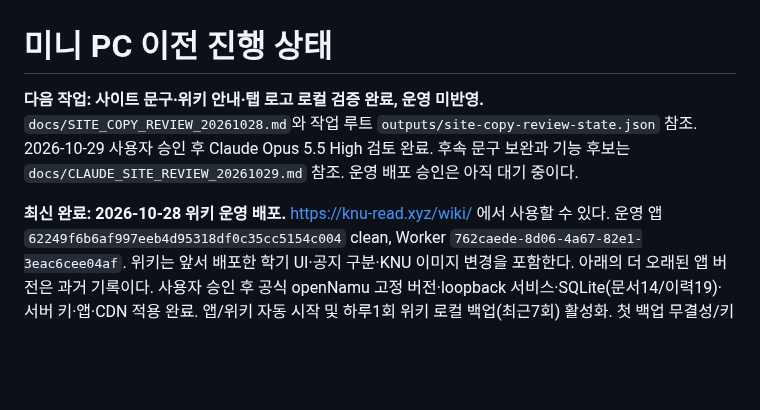
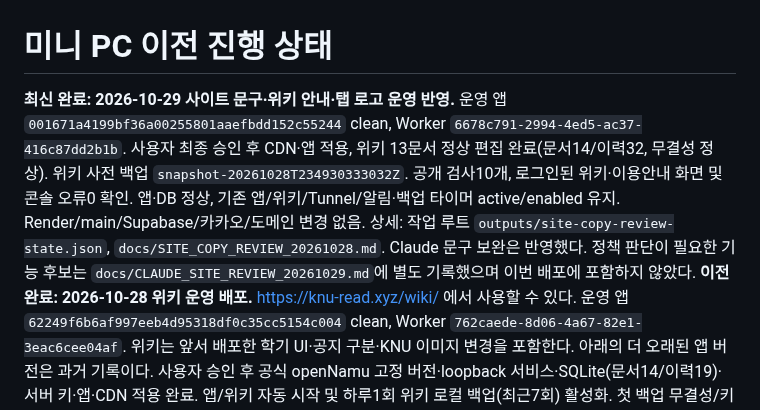
Before and after one commit to 0neiszer0/book_member_maker, a Markdown page: docs/MINIPC_DEPLOY_STATUS.md, the part around the change. Rendered like a GitHub page; blank space fills up the shorter version.

```diff
--- a/docs/MINIPC_DEPLOY_STATUS.md
+++ b/docs/MINIPC_DEPLOY_STATUS.md
@@ -1,11 +1,13 @@
 # 미니 PC 이전 진행 상태
 
-**다음 작업: 사이트 문구·위키 안내·탭 로고 로컬 검증 완료, 운영 미반영.**
-`docs/SITE_COPY_REVIEW_20261028.md`와 작업 루트 `outputs/site-copy-review-state.json` 참조.
-2026-10-29 사용자 승인 후 Claude Opus 5.5 High 검토 완료. 후속 문구 보완과 기능 후보는 `docs/CLAUDE_SITE_REVIEW_20261029.md` 참조. 운영 배포 승인은 아직 대기 중이다.
-
-
-**최신 완료: 2026-10-28 위키 운영 배포.** https://knu-read.xyz/wiki/ 에서 사용할 수 있다.
+**최신 완료: 2026-10-29 사이트 문구·위키 안내·탭 로고 운영 반영.**
+운영 앱 `001671a4199bf36a00255801aaefbdd152c55244` clean, Worker `6678c791-2994-4ed5-ac37-416c87dd2b1b`.
+사용자 최종 승인 후 CDN·앱 적용, 위키 13문서 정상 편집 완료(문서14/이력32, 무결성 정상).
+위키 사전 백업 `snapshot-20261028T234930333032Z`. 공개 검사10개, 로그인된 위키·이용안내 화면 및 콘솔 오류0 확인.
+앱·DB 정상, 기존 앱/위키/Tunnel/알림·백업 타이머 active/enabled 유지. Render/main/Supabase/카카오/도메인 변경 없음.
+상세: 작업 루트 `outputs/site-copy-review-state.json`, `docs/SITE_COPY_REVIEW_20261028.md`.
+Claude 문구 보완은 반영했다. 정책 판단이 필요한 기능 후보는 `docs/CLAUDE_SITE_REVIEW_20261029.md`에 별도 기록했으며 이번 배포에 포함하지 않았다.
+**이전 완료: 2026-10-28 위키 운영 배포.** https://knu-read.xyz/wiki/ 에서 사용할 수 있다.
 운영 앱 `62249f6b6af997eeb4d95318df0c35cc5154c004` clean, Worker `762caede-8d06-4a67-82e1-3eac6cee04af`.
 위키는 앞서 배포한 학기 UI·공지 구분·KNU 이미지 변경을 포함한다. 아래의 더 오래된 앱 버전은 과거 기록이다.
 사용자 승인 후 공식 openNamu 고정 버전·loopback 서비스·SQLite(문서14/이력19)·서버 키·앱·CDN 적용 완료.
```
Also changed, not shown: docs/SITE_COPY_REVIEW_20261028.md (+14 -0 lines).
